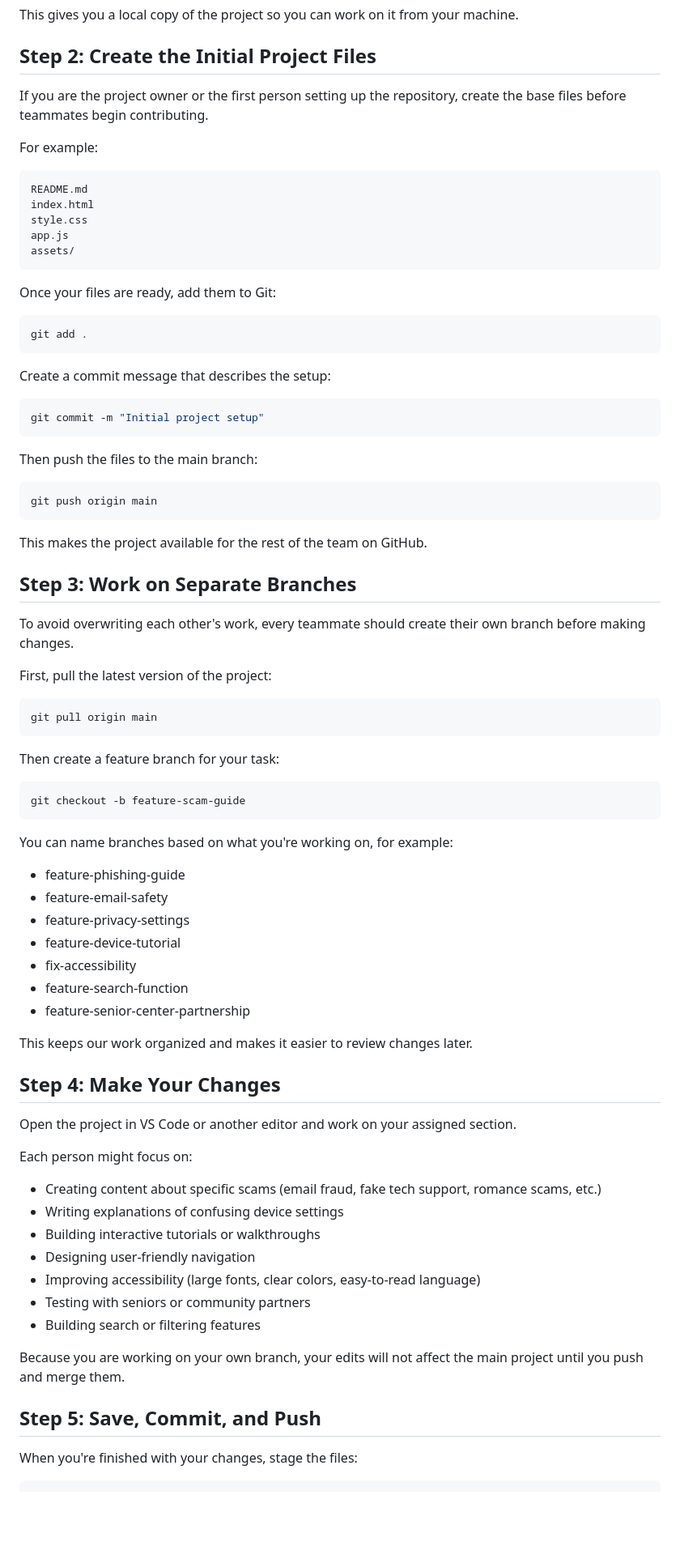
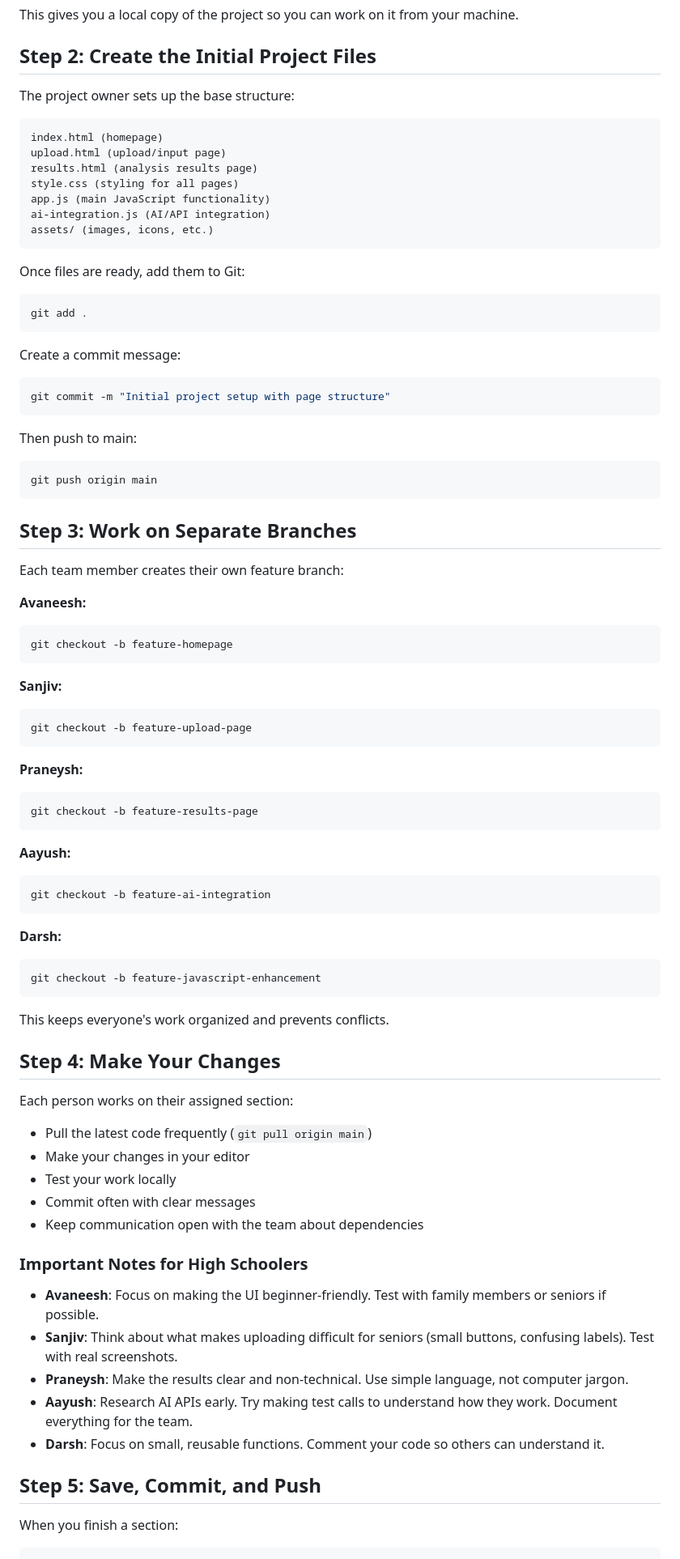
Before and after one commit to aayushgupta317/AASDP-CSForGood26-27, a Markdown page: README.md, the part around one of its changes. Shown at 81% size. Drawn GitHub-style; blank space fills up the shorter version.

Commit message:
Add team roles, responsibilities, project roadmap, and learning resources for 5-person high school team

````diff
--- a/README.md
+++ b/README.md
@@ -46,85 +107,88 @@ This gives you a local copy of the project so you can work on it from your machi
 
 ## Step 2: Create the Initial Project Files
 
-If you are the project owner or the first person setting up the repository, create the base files before teammates begin contributing.
+The project owner sets up the base structure:
 
-For example:
-
-```bash
-README.md
-index.html
-style.css
-app.js
-assets/
+```
+index.html (homepage)
+upload.html (upload/input page)
+results.html (analysis results page)
+style.css (styling for all pages)
+app.js (main JavaScript functionality)
+ai-integration.js (AI/API integration)
+assets/ (images, icons, etc.)
 ```
 
-Once your files are ready, add them to Git:
+Once files are ready, add them to Git:
 
 ```bash
 git add .
 ```
 
-Create a commit message that describes the setup:
+Create a commit message:
 
 ```bash
-git commit -m "Initial project setup"
+git commit -m "Initial project setup with page structure"
 ```
 
-Then push the files to the main branch:
+Then push to main:
 
 ```bash
 git push origin main
 ```
 
-This makes the project available for the rest of the team on GitHub.
-
 ## Step 3: Work on Separate Branches
 
-To avoid overwriting each other's work, every teammate should create their own branch before making changes.
+Each team member creates their own feature branch:
 
-First, pull the latest version of the project:
-
+**Avaneesh:**
 ```bash
-git pull origin main
+git checkout -b feature-homepage
 ```
 
-Then create a feature branch for your task:
-
+**Sanjiv:**
 ```bash
-git checkout -b feature-scam-guide
+git checkout -b feature-upload-page
 ```
 
-You can name branches based on what you're working on, for example:
+**Praneysh:**
+```bash
+git checkout -b feature-results-page
+```
 
-- feature-phishing-guide
-- feature-email-safety
-- feature-privacy-settings
-- feature-device-tutorial
-- fix-accessibility
-- feature-search-function
-- feature-senior-center-partnership
+**Aayush:**
+```bash
+git checkout -b feature-ai-integration
+```
 
-This keeps our work organized and makes it easier to review changes later.
+**Darsh:**
+```bash
+git checkout -b feature-javascript-enhancement
+```
+
+This keeps everyone's work organized and prevents conflicts.
 
 ## Step 4: Make Your Changes
 
-Open the project in VS Code or another editor and work on your assigned section.
+Each person works on their assigned section:
 
-Each person might focus on:
+- Pull the latest code frequently (`git pull origin main`)
+- Make your changes in your editor
+- Test your work locally
+- Commit often with clear messages
+- Keep communication open with the team about dependencies
 
-- Creating content about specific scams (email fraud, fake tech support, romance scams, etc.)
-- Writing explanations of confusing device settings
-- Building interactive tutorials or walkthroughs
-- Designing user-friendly navigation
-- Improving accessibility (large fonts, clear colors, easy-to-read language)
-- Testing with seniors or community partners
-- Building search or filtering features
+### Important Notes for High Schoolers
 
-Because you are working on your own branch, your edits will not affect the main project until you push and merge them.
+- **Avaneesh**: Focus on making the UI beginner-friendly. Test with family members or seniors if possible.
+- **Sanjiv**: Think about what makes uploading difficult for seniors (small buttons, confusing labels). Test with real screenshots.
+- **Praneysh**: Make the results clear and non-technical. Use simple language, not computer jargon.
+- **Aayush**: Research AI APIs early. Try making test calls to understand how they work. Document everything for the team.
+- **Darsh**: Focus on small, reusable functions. Comment your code so others can understand it.
 
 ## Step 5: Save, Commit, and Push
 
-When you're finished with your changes, stage the files:
+When you finish a section:
 
 ```bash
 git add .
````
Also changed, not shown: other parts of README.md (+127 -52 lines).
